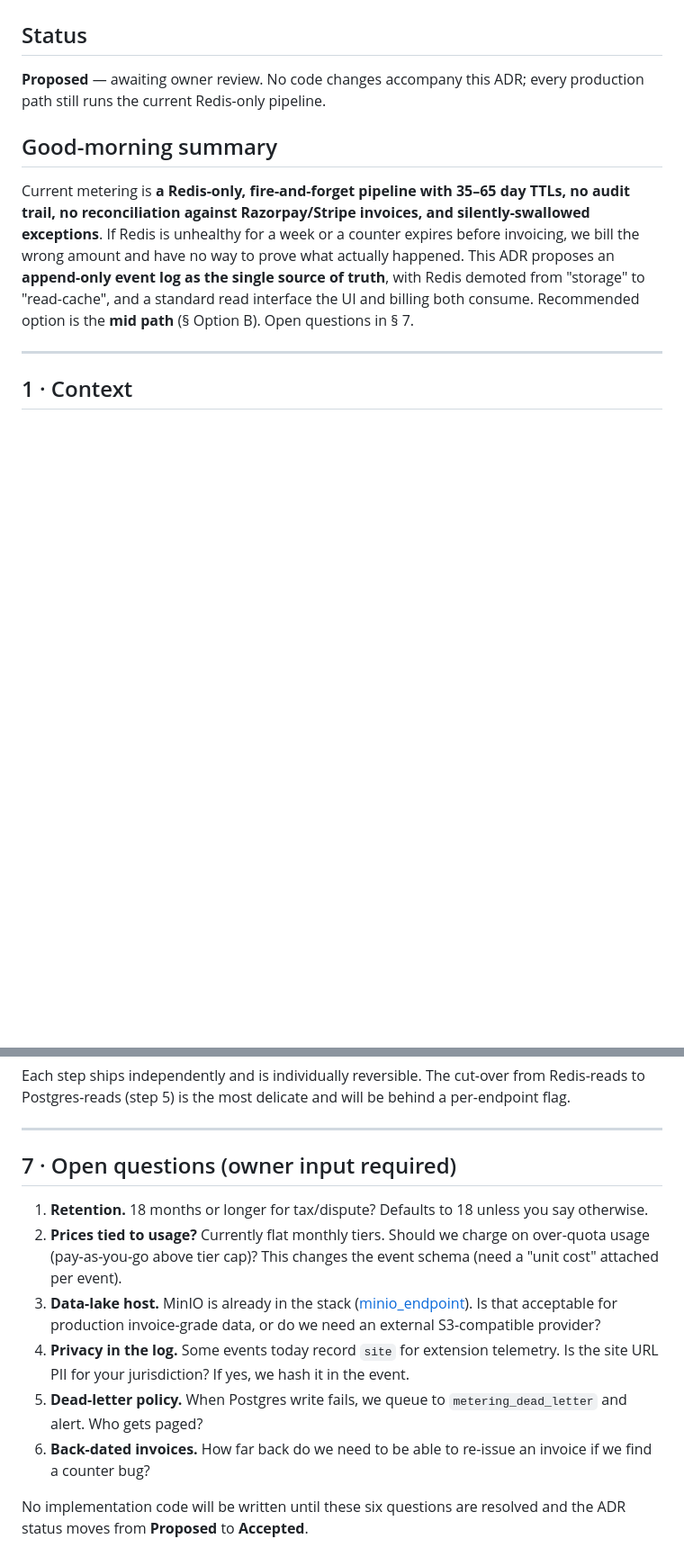
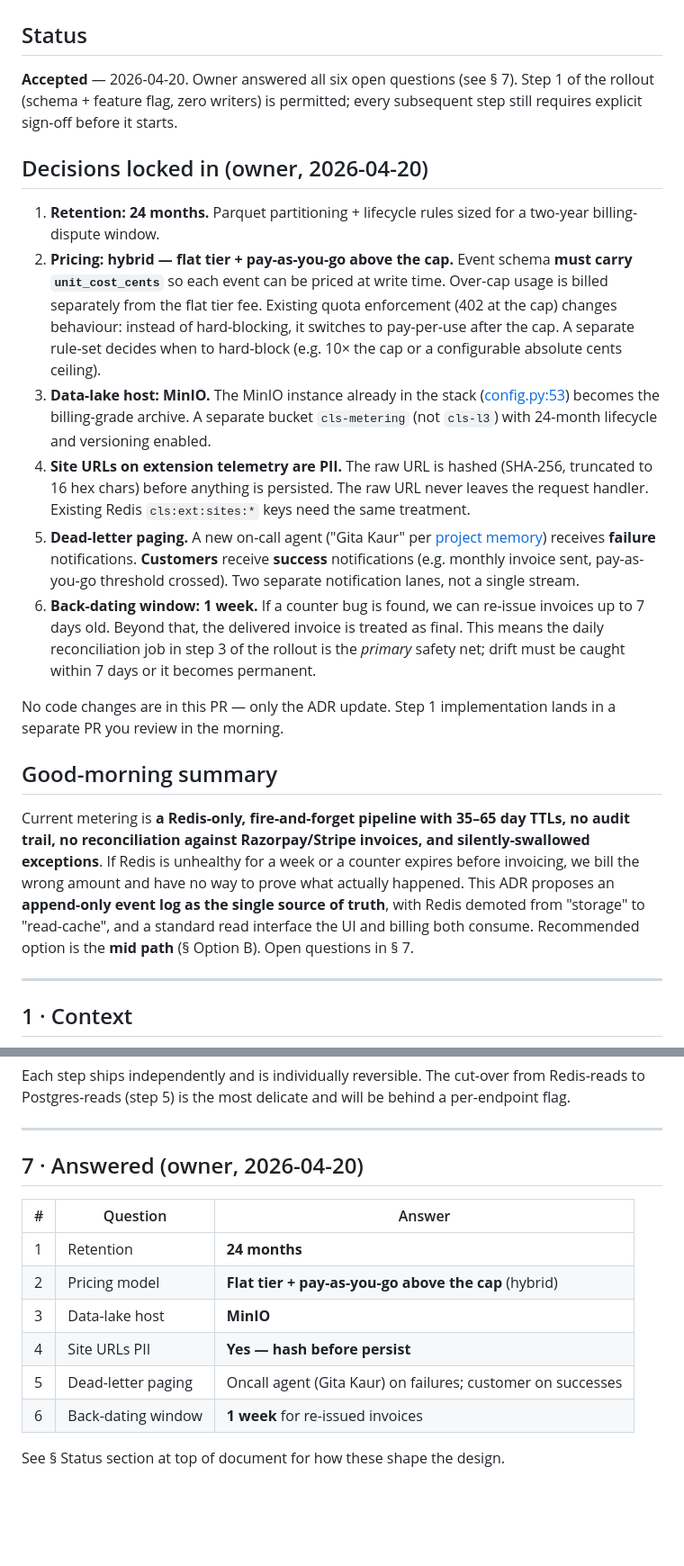
Before and after one commit to rajamohan1950/CLSplusplus, a Markdown page: docs/adr/0001-metering-data-lake.md, 2 parts joined by grey strips. Shown at 90% size. Rendered like a GitHub page; blank space fills up the shorter version.

Commit message:
docs(adr): 0001 Accepted — owner answered all six open questions
Decisions locked 2026-04-20:

1. Retention: 24 months (was 18 default)
2. Pricing: flat tier + pay-as-you-go above cap (event schema must
   carry unit_cost_cents; quota behaviour changes from hard-block at
   cap to pay-per-use, with a separate absolute ceiling for hard-block)
3. Data-lake host: MinIO, separate bucket cls-metering
4. Site URLs on extension telemetry are PII — SHA-256 truncated before
   anything persists, including existing Redis cls:ext:sites:* keys
5. Two notification lanes: oncall agent (Gita Kaur) on dead-letter
   failures, customer on billing successes
6. Back-dating window: 1 week. Daily reconciliation in step 3 of
   rollout becomes the primary safety net; drift must be caught
   within 7 days or becomes permanent.

Status moved from Proposed to Accepted. Step 1 of the rollout (schema
+ feature flag, zero writers) is now permitted; every subsequent step
still requires explicit sign-off.

No code changes in this commit — only the ADR update. Step 1
implementation lands in a separate PR.

Co-Authored-By: Claude Opus 4.7 (1M context) <noreply@anthropic.com>

```diff
--- a/docs/adr/0001-metering-data-lake.md
+++ b/docs/adr/0001-metering-data-lake.md
@@ -2,8 +2,43 @@
 
 ## Status
 
-**Proposed** — awaiting owner review. No code changes accompany this ADR;
-every production path still runs the current Redis-only pipeline.
+**Accepted** — 2026-04-20. Owner answered all six open questions (see
+§ 7). Step 1 of the rollout (schema + feature flag, zero writers) is
+permitted; every subsequent step still requires explicit sign-off
+before it starts.
+
+## Decisions locked in (owner, 2026-04-20)
+
+1. **Retention: 24 months.** Parquet partitioning + lifecycle rules
+   sized for a two-year billing-dispute window.
+2. **Pricing: hybrid — flat tier + pay-as-you-go above the cap.**
+   Event schema **must carry `unit_cost_cents`** so each event can be
+   priced at write time. Over-cap usage is billed separately from the
+   flat tier fee. Existing quota enforcement (402 at the cap) changes
+   behaviour: instead of hard-blocking, it switches to pay-per-use
+   after the cap. A separate rule-set decides when to hard-block
+   (e.g. 10× the cap or a configurable absolute cents ceiling).
+3. **Data-lake host: MinIO.** The MinIO instance already in the stack
+   ([config.py:53](src/clsplusplus/config.py:53)) becomes the billing-grade
+   archive. A separate bucket `cls-metering` (not `cls-l3`) with
+   24-month lifecycle and versioning enabled.
+4. **Site URLs on extension telemetry are PII.** The raw URL is
+   hashed (SHA-256, truncated to 16 hex chars) before anything is
+   persisted. The raw URL never leaves the request handler. Existing
+   Redis `cls:ext:sites:*` keys need the same treatment.
+5. **Dead-letter paging.** A new on-call agent ("Gita Kaur" per
+   [project memory](.claude/projects/-Users-rjabbala-Projects-CLSplusplus/memory/project_gita_kaur.md))
+   receives **failure** notifications. **Customers** receive **success**
+   notifications (e.g. monthly invoice sent, pay-as-you-go threshold
+   crossed). Two separate notification lanes, not a single stream.
+6. **Back-dating window: 1 week.** If a counter bug is found, we can
+   re-issue invoices up to 7 days old. Beyond that, the delivered
+   invoice is treated as final. This means the daily reconciliation
+   job in step 3 of the rollout is the *primary* safety net; drift
+   must be caught within 7 days or it becomes permanent.
+
+No code changes are in this PR — only the ADR update. Step 1
+implementation lands in a separate PR you review in the morning.
 
 ## Good-morning summary
 
@@ -157,13 +192,15 @@ Each step ships independently and is individually reversible. The cut-over from
 
 ---
 
-## 7 · Open questions (owner input required)
+## 7 · Answered (owner, 2026-04-20)
 
-1. **Retention.** 18 months or longer for tax/dispute? Defaults to 18 unless you say otherwise.
-2. **Prices tied to usage?** Currently flat monthly tiers. Should we charge on over-quota usage (pay-as-you-go above tier cap)? This changes the event schema (need a "unit cost" attached per event).
-3. **Data-lake host.** MinIO is already in the stack ([minio_endpoint](src/clsplusplus/config.py:53)). Is that acceptable for production invoice-grade data, or do we need an external S3-compatible provider?
-4. **Privacy in the log.** Some events today record `site` for extension telemetry. Is the site URL PII for your jurisdiction? If yes, we hash it in the event.
-5. **Dead-letter policy.** When Postgres write fails, we queue to `metering_dead_letter` and alert. Who gets paged?
-6. **Back-dated invoices.** How far back do we need to be able to re-issue an invoice if we find a counter bug?
+| # | Question | Answer |
+|---|---|---|
+| 1 | Retention | **24 months** |
+| 2 | Pricing model | **Flat tier + pay-as-you-go above the cap** (hybrid) |
+| 3 | Data-lake host | **MinIO** |
+| 4 | Site URLs PII | **Yes — hash before persist** |
+| 5 | Dead-letter paging | Oncall agent (Gita Kaur) on failures; customer on successes |
+| 6 | Back-dating window | **1 week** for re-issued invoices |
 
-No implementation code will be written until these six questions are resolved and the ADR status moves from **Proposed** to **Accepted**.
+See § Status section at top of document for how these shape the design.
```
